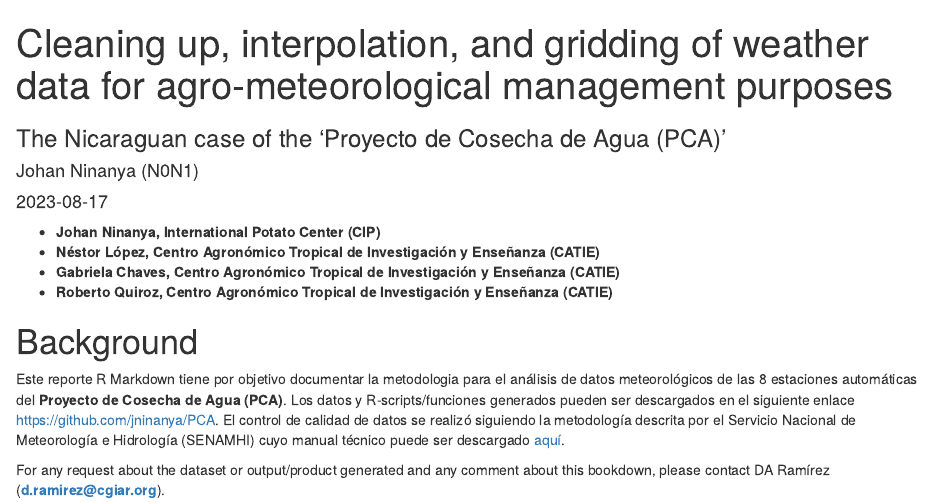
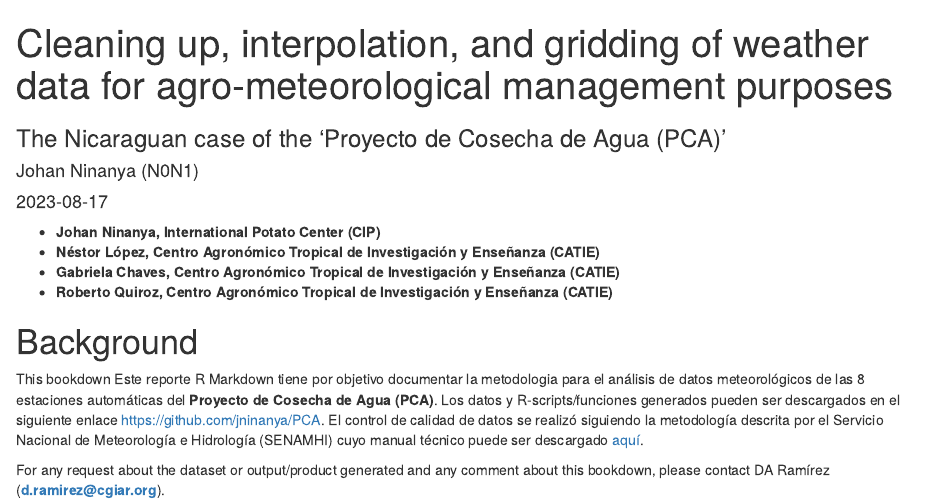
Before and after one commit to eia-project/PCA, an R Markdown document (R-bookdown/PCA-project/index.Rmd): the page in a window 1100 px wide, from its top. Rendered offline with R 4.5, knitr and Pandoc, with nearby package versions; drawn as R Markdown's standard HTML page in place of the format the file asks for.

Commit message:
some updates

```diff
--- a/R-bookdown/PCA-project/index.Rmd
+++ b/R-bookdown/PCA-project/index.Rmd
@@ -20,6 +20,6 @@ output:
 
 # Background {-}
 
-Este reporte R Markdown tiene por objetivo documentar la metodologia para el análisis de datos meteorológicos de las 8 estaciones automáticas del **Proyecto de Cosecha de Agua (PCA)**. Los datos y  R-scripts/funciones generados pueden ser descargados en el siguiente enlace <https://github.com/jninanya/PCA>. El control de calidad de datos se realizó siguiendo la metodología descrita por el Servicio Nacional de Meteorología e Hidrología (SENAMHI) cuyo manual técnico puede ser descargado [aquí](https://www.senamhi.gob.pe/load/file/00711SENA-54.pdf).
+This bookdown Este reporte R Markdown tiene por objetivo documentar la metodologia para el análisis de datos meteorológicos de las 8 estaciones automáticas del **Proyecto de Cosecha de Agua (PCA)**. Los datos y  R-scripts/funciones generados pueden ser descargados en el siguiente enlace <https://github.com/jninanya/PCA>. El control de calidad de datos se realizó siguiendo la metodología descrita por el Servicio Nacional de Meteorología e Hidrología (SENAMHI) cuyo manual técnico puede ser descargado [aquí](https://www.senamhi.gob.pe/load/file/00711SENA-54.pdf).
 
 For any request about the dataset or output/product generated and any comment about this bookdown, please contact DA Ramírez (**d.ramirez@cgiar.org**).
```
